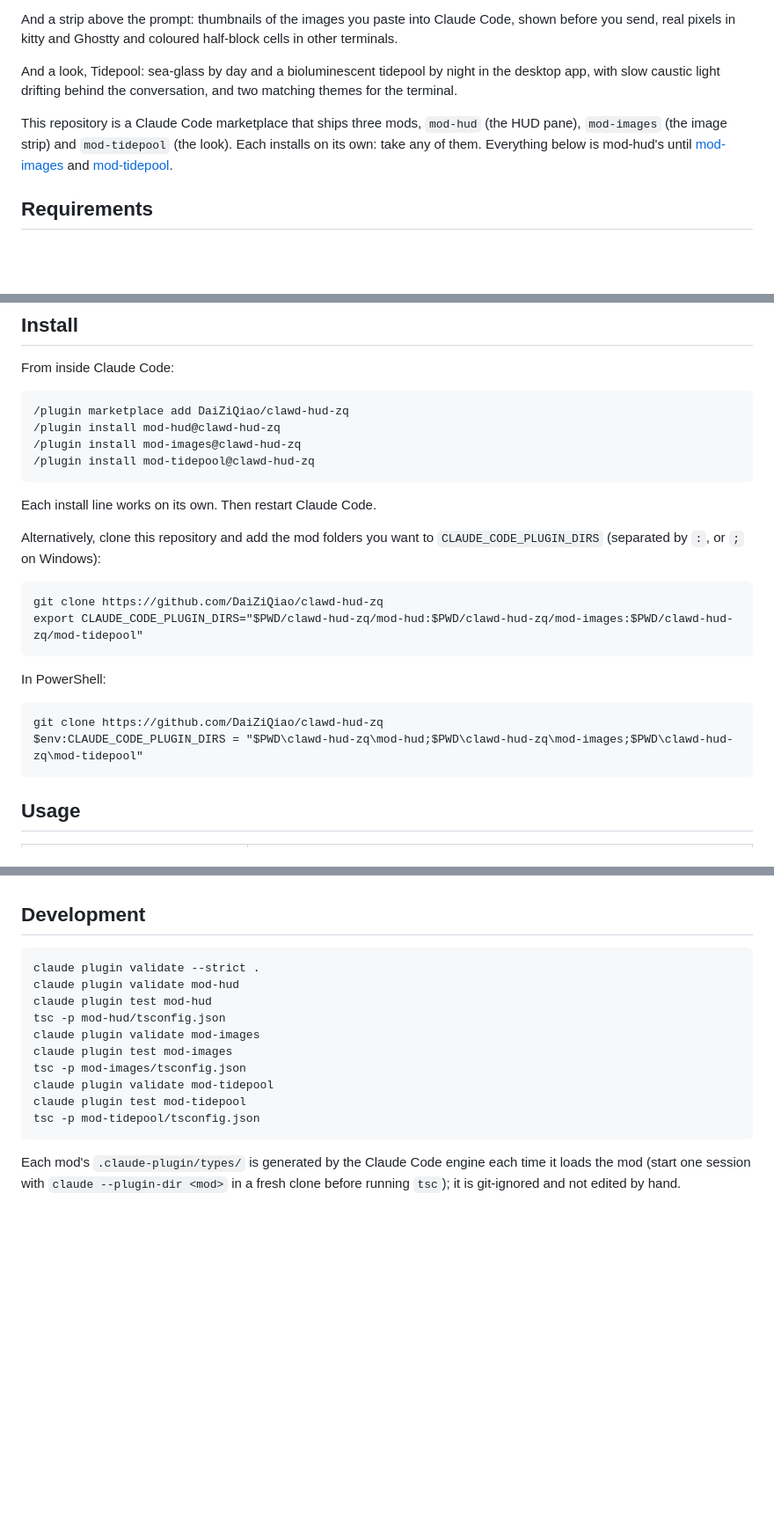
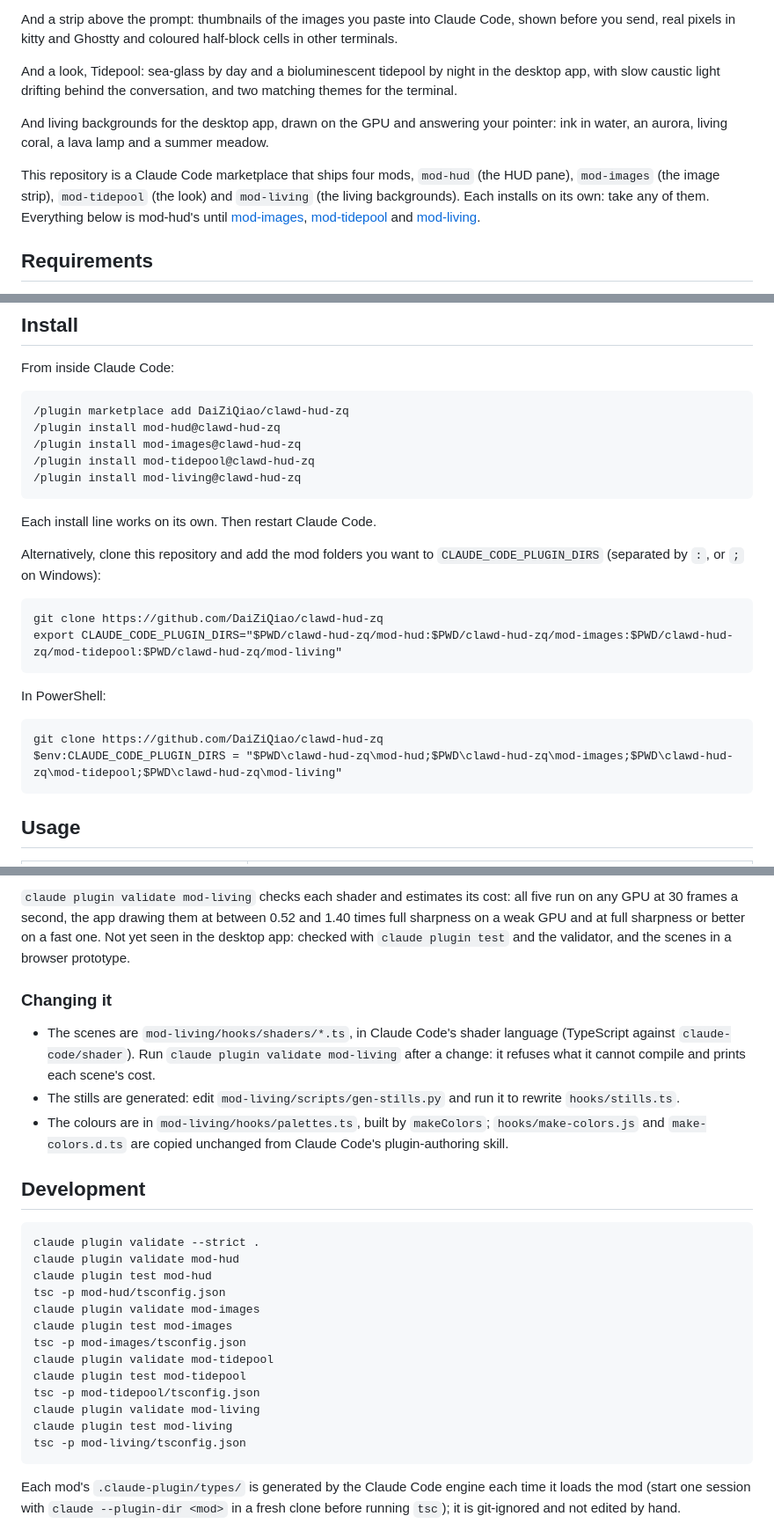
Before and after one commit to DaiZiQiao/clawd-hud-zq, a Markdown page: README.md, 3 parts joined by grey strips. Shown at 88% size. GitHub-like rendering; blank space fills up the shorter version.

````diff
--- a/README.md
+++ b/README.md
@@ -8,7 +8,9 @@ And a strip above the prompt: thumbnails of the images you paste into Claude Cod
 
 And a look, Tidepool: sea-glass by day and a bioluminescent tidepool by night in the desktop app, with slow caustic light drifting behind the conversation, and two matching themes for the terminal.
 
-This repository is a Claude Code marketplace that ships three mods, `mod-hud` (the HUD pane), `mod-images` (the image strip) and `mod-tidepool` (the look). Each installs on its own: take any of them. Everything below is mod-hud's until [mod-images](#mod-images) and [mod-tidepool](#mod-tidepool).
+And living backgrounds for the desktop app, drawn on the GPU and answering your pointer: ink in water, an aurora, living coral, a lava lamp and a summer meadow.
+
+This repository is a Claude Code marketplace that ships four mods, `mod-hud` (the HUD pane), `mod-images` (the image strip), `mod-tidepool` (the look) and `mod-living` (the living backgrounds). Each installs on its own: take any of them. Everything below is mod-hud's until [mod-images](#mod-images), [mod-tidepool](#mod-tidepool) and [mod-living](#mod-living).
 
 ## Requirements
 
@@ -28,6 +30,7 @@ From inside Claude Code:
 /plugin install mod-hud@clawd-hud-zq
 /plugin install mod-images@clawd-hud-zq
 /plugin install mod-tidepool@clawd-hud-zq
+/plugin install mod-living@clawd-hud-zq
 ```
 
 Each install line works on its own. Then restart Claude Code.
@@ -36,14 +39,14 @@ Alternatively, clone this repository and add the mod folders you want to `CLAUDE
 
 ```
 git clone https://github.com/DaiZiQiao/clawd-hud-zq
-export CLAUDE_CODE_PLUGIN_DIRS="$PWD/clawd-hud-zq/mod-hud:$PWD/clawd-hud-zq/mod-images:$PWD/clawd-hud-zq/mod-tidepool"
+export CLAUDE_CODE_PLUGIN_DIRS="$PWD/clawd-hud-zq/mod-hud:$PWD/clawd-hud-zq/mod-images:$PWD/clawd-hud-zq/mod-tidepool:$PWD/clawd-hud-zq/mod-living"
 ```
 
 In PowerShell:
 
 ```
 git clone https://github.com/DaiZiQiao/clawd-hud-zq
-$env:CLAUDE_CODE_PLUGIN_DIRS = "$PWD\clawd-hud-zq\mod-hud;$PWD\clawd-hud-zq\mod-images;$PWD\clawd-hud-zq\mod-tidepool"
+$env:CLAUDE_CODE_PLUGIN_DIRS = "$PWD\clawd-hud-zq\mod-hud;$PWD\clawd-hud-zq\mod-images;$PWD\clawd-hud-zq\mod-tidepool;$PWD\clawd-hud-zq\mod-living"
 ```
 
 ## Usage
@@ -264,3 +302,11 @@ Not yet seen in the desktop app: it was checked with `claude plugin test`, and i
+`claude plugin validate mod-living` checks each shader and estimates its cost: all five run on any GPU at 30 frames a second, the app drawing them at between 0.52 and 1.40 times full sharpness on a weak GPU and at full sharpness or better on a fast one. Not yet seen in the desktop app: checked with `claude plugin test` and the validator, and the scenes in a browser prototype.
+
+### Changing it
+
+- The scenes are `mod-living/hooks/shaders/*.ts`, in Claude Code's shader language (TypeScript against `claude-code/shader`). Run `claude plugin validate mod-living` after a change: it refuses what it cannot compile and prints each scene's cost.
+- The stills are generated: edit `mod-living/scripts/gen-stills.py` and run it to rewrite `hooks/stills.ts`.
+- The colours are in `mod-living/hooks/palettes.ts`, built by `makeColors`; `hooks/make-colors.js` and `make-colors.d.ts` are copied unchanged from Claude Code's plugin-authoring skill.
+
 ## Development
 
 ```
@@ -274,6 +320,9 @@ tsc -p mod-images/tsconfig.json
 claude plugin validate mod-tidepool
 claude plugin test mod-tidepool
 tsc -p mod-tidepool/tsconfig.json
+claude plugin validate mod-living
+claude plugin test mod-living
+tsc -p mod-living/tsconfig.json
 ```
 
 Each mod's `.claude-plugin/types/` is generated by the Claude Code engine each time it loads the mod (start one session with `claude --plugin-dir <mod>` in a fresh clone before running `tsc`); it is git-ignored and not edited by hand.
````
Also changed, not shown: other parts of README.md (+35 -0 lines), mod-living/docs/scenes.jpg (added), 17 other files.
